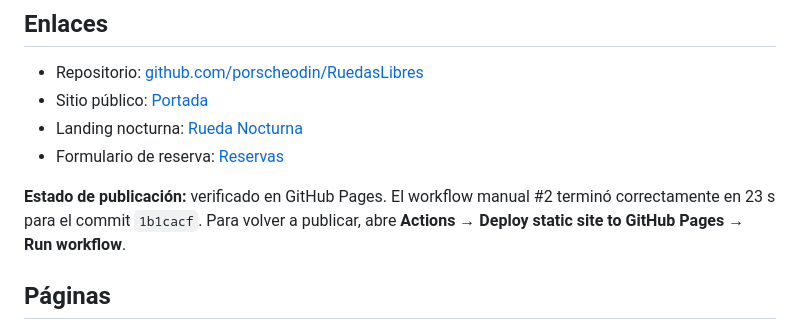
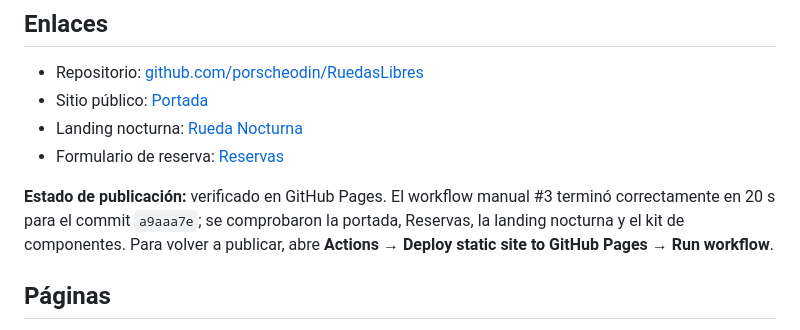
Before and after one commit to porscheodin/RuedasLibres, a Markdown page: README.md, the part around the change. Rendered like a GitHub page.

Commit message:
docs: record latest Pages verification

```diff
--- a/README.md
+++ b/README.md
@@ -9,7 +9,7 @@ Sitio estático para conocer y reservar bicicletas y recorridos guiados en Medel
 - Landing nocturna: [Rueda Nocturna](https://porscheodin.github.io/RuedasLibres/nocturna/)
 - Formulario de reserva: [Reservas](https://porscheodin.github.io/RuedasLibres/paginas/reservas.html)
 
-**Estado de publicación:** verificado en GitHub Pages. El workflow manual #2 terminó correctamente en 23 s para el commit `1b1cacf`. Para volver a publicar, abre **Actions → Deploy static site to GitHub Pages → Run workflow**.
+**Estado de publicación:** verificado en GitHub Pages. El workflow manual #3 terminó correctamente en 20 s para el commit `a9aaa7e`; se comprobaron la portada, Reservas, la landing nocturna y el kit de componentes. Para volver a publicar, abre **Actions → Deploy static site to GitHub Pages → Run workflow**.
 
 ## Páginas
 
```
